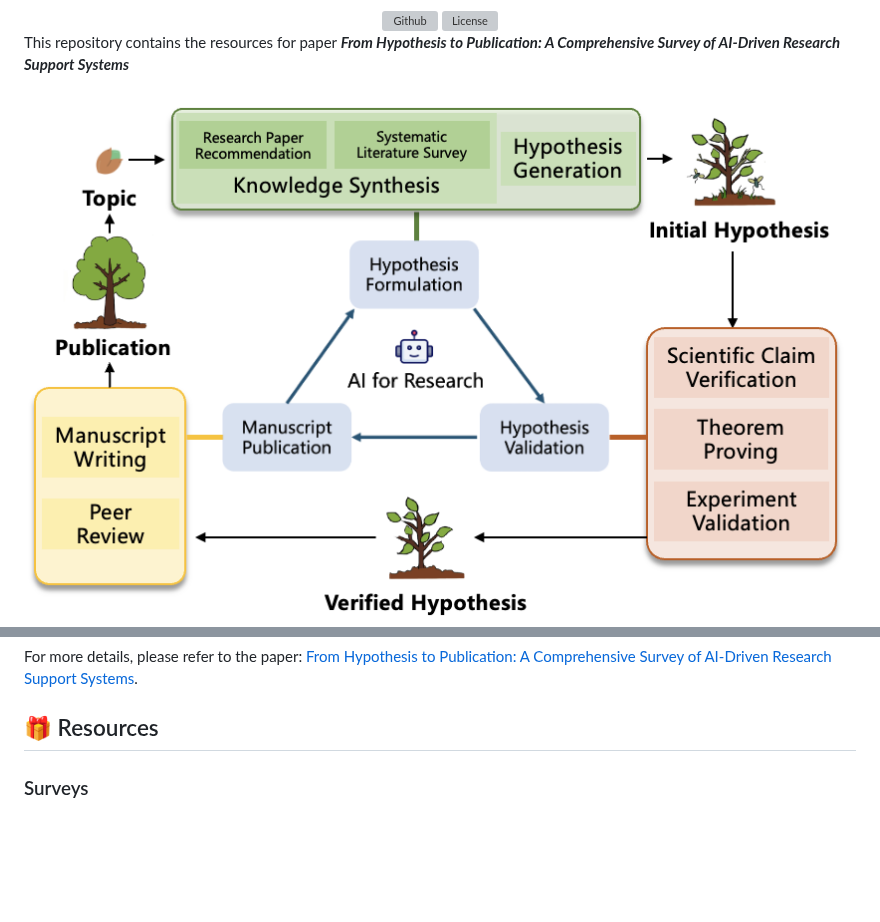
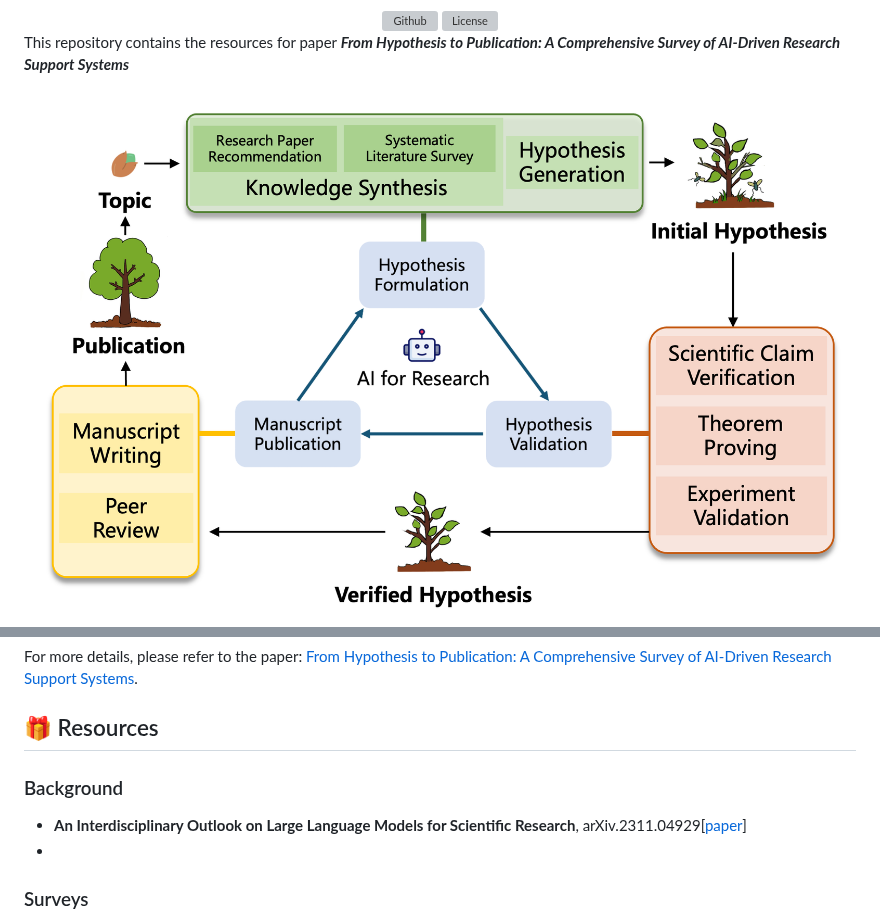
Before and after one commit to zkzhou126/AI-for-Research, a Markdown page: README.md, 2 parts joined by grey strips. Rendered like a GitHub page; pictures changed too: figure/overview.png; blank space fills up the shorter version; grey boxes are pictures that could not be loaded.

```diff
--- a/README.md
+++ b/README.md
@@ -61,6 +61,10 @@ For more details, please refer to the paper: [From Hypothesis to Publication: A
 
 
 ## 🎁 Resources
+
+### Background
+- **An Interdisciplinary Outlook on Large Language Models for Scientific Research**, arXiv.2311.04929[[paper](https://doi.org/10.48550/arXiv.2311.04929)]
+-
 
 ### Surveys
 
```
